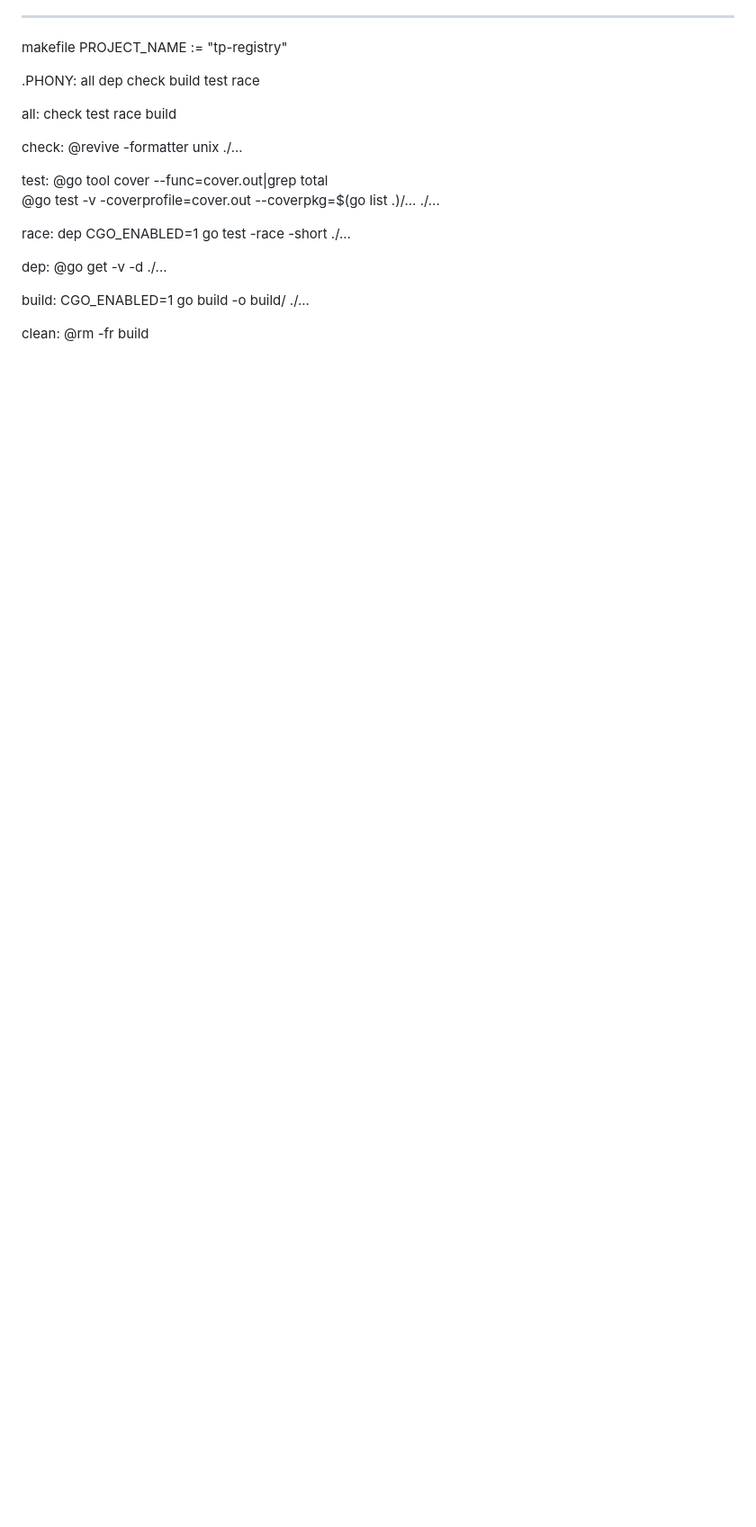
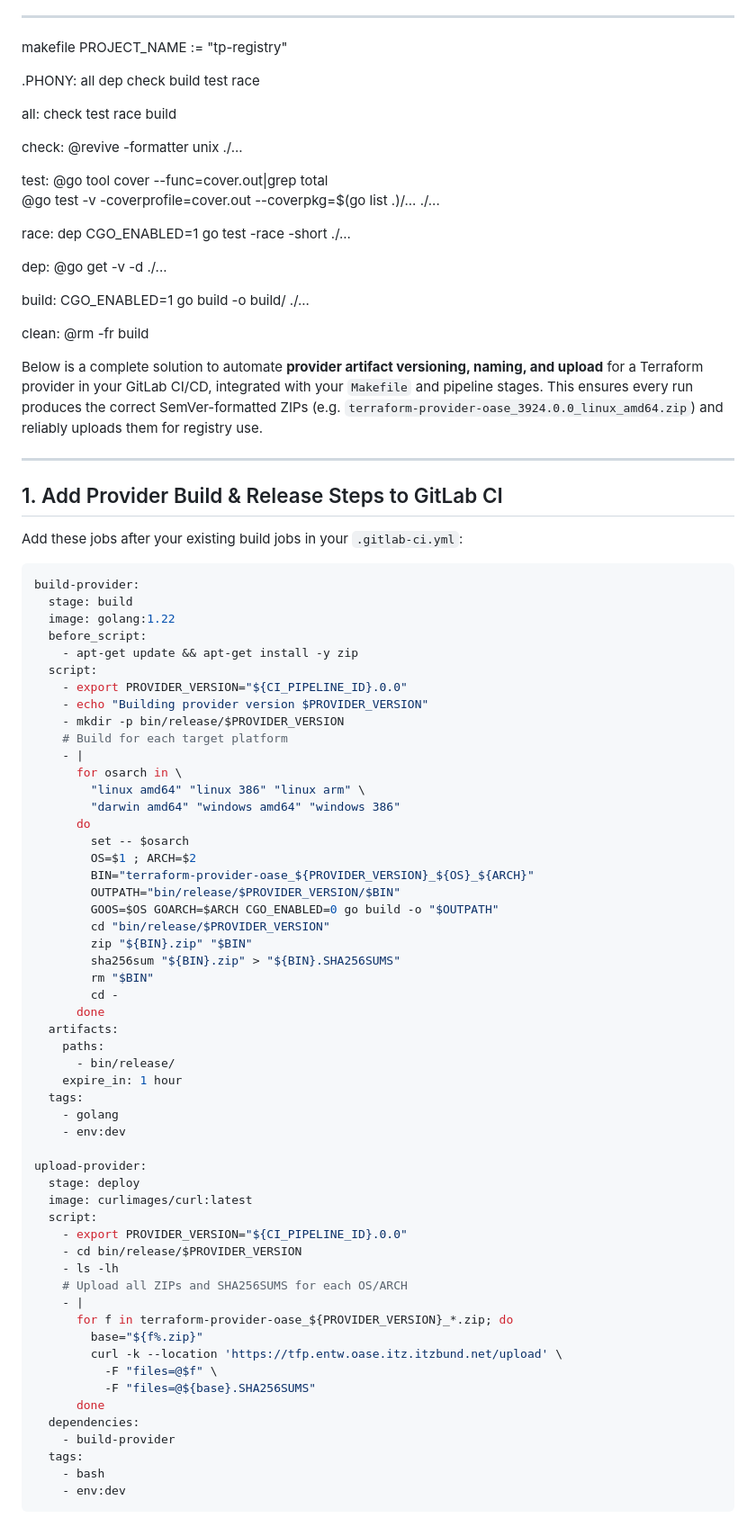
Before and after one commit to keroles-naeem/cv_1, a Markdown page: README.md, the part around one of its changes. Shown at 90% size. Drawn GitHub-style; blank space fills up the shorter version.

````diff
--- a/README.md
+++ b/README.md
@@ -124,3 +124,69 @@ build:
 
 clean:
 	@rm -fr build
+
+Below is a complete solution to automate **provider artifact versioning, naming, and upload** for a Terraform provider in your GitLab CI/CD, integrated with your `Makefile` and pipeline stages. This ensures every run produces the correct SemVer-formatted ZIPs (e.g. `terraform-provider-oase_3924.0.0_linux_amd64.zip`) and reliably uploads them for registry use.
+
+***
+
+## 1. Add Provider Build & Release Steps to GitLab CI
+
+Add these jobs after your existing build jobs in your `.gitlab-ci.yml`:
+
+```yaml
+build-provider:
+  stage: build
+  image: golang:1.22
+  before_script:
+    - apt-get update && apt-get install -y zip
+  script:
+    - export PROVIDER_VERSION="${CI_PIPELINE_ID}.0.0"
+    - echo "Building provider version $PROVIDER_VERSION"
+    - mkdir -p bin/release/$PROVIDER_VERSION
+    # Build for each target platform
+    - |
+      for osarch in \
+        "linux amd64" "linux 386" "linux arm" \
+        "darwin amd64" "windows amd64" "windows 386"
+      do
+        set -- $osarch
+        OS=$1 ; ARCH=$2
+        BIN="terraform-provider-oase_${PROVIDER_VERSION}_${OS}_${ARCH}"
+        OUTPATH="bin/release/$PROVIDER_VERSION/$BIN"
+        GOOS=$OS GOARCH=$ARCH CGO_ENABLED=0 go build -o "$OUTPATH"
+        cd "bin/release/$PROVIDER_VERSION"
+        zip "${BIN}.zip" "$BIN"
+        sha256sum "${BIN}.zip" > "${BIN}.SHA256SUMS"
+        rm "$BIN"
+        cd -
+      done
+  artifacts:
+    paths:
+      - bin/release/
+    expire_in: 1 hour
+  tags:
+    - golang
+    - env:dev
+
+upload-provider:
+  stage: deploy
+  image: curlimages/curl:latest
+  script:
+    - export PROVIDER_VERSION="${CI_PIPELINE_ID}.0.0"
+    - cd bin/release/$PROVIDER_VERSION
+    - ls -lh
+    # Upload all ZIPs and SHA256SUMS for each OS/ARCH
+    - |
+      for f in terraform-provider-oase_${PROVIDER_VERSION}_*.zip; do
+        base="${f%.zip}"
+        curl -k --location 'https://tfp.entw.oase.itz.itzbund.net/upload' \
+          -F "files=@$f" \
+          -F "files=@${base}.SHA256SUMS"
+      done
+  dependencies:
+    - build-provider
+  tags:
+    - bash
+    - env:dev
+```
+
````
Also changed, not shown: other parts of README.md (+45 -0 lines).
